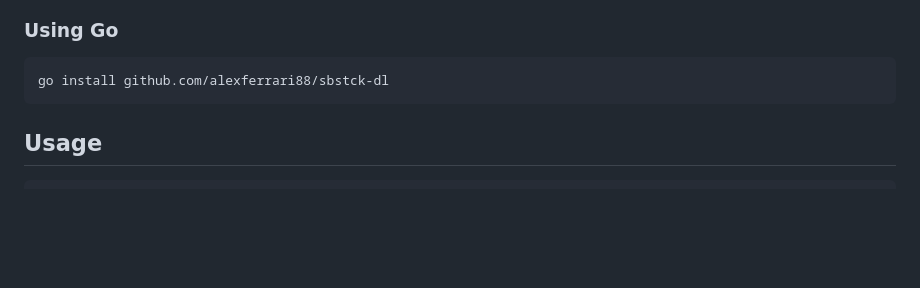
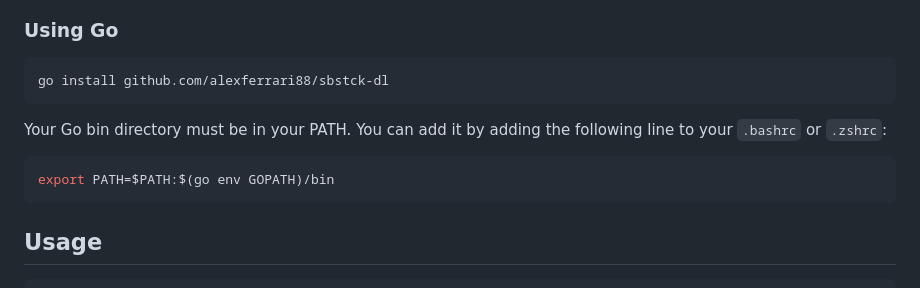
Before and after one commit to alexferrari88/sbstck-dl, a Markdown page: README.md, the part around the change. GitHub-like rendering; blank space fills up the shorter version.

Commit message:
add instructions to add Go dir to PATH

````diff
--- a/README.md
+++ b/README.md
@@ -13,6 +13,12 @@ We provide binaries for Linux, MacOS and Windows.
 
 ```bash
 go install github.com/alexferrari88/sbstck-dl
+```
+
+Your Go bin directory must be in your PATH. You can add it by adding the following line to your `.bashrc` or `.zshrc`:
+
+```bash
+export PATH=$PATH:$(go env GOPATH)/bin
 ```
 
 ## Usage
````
